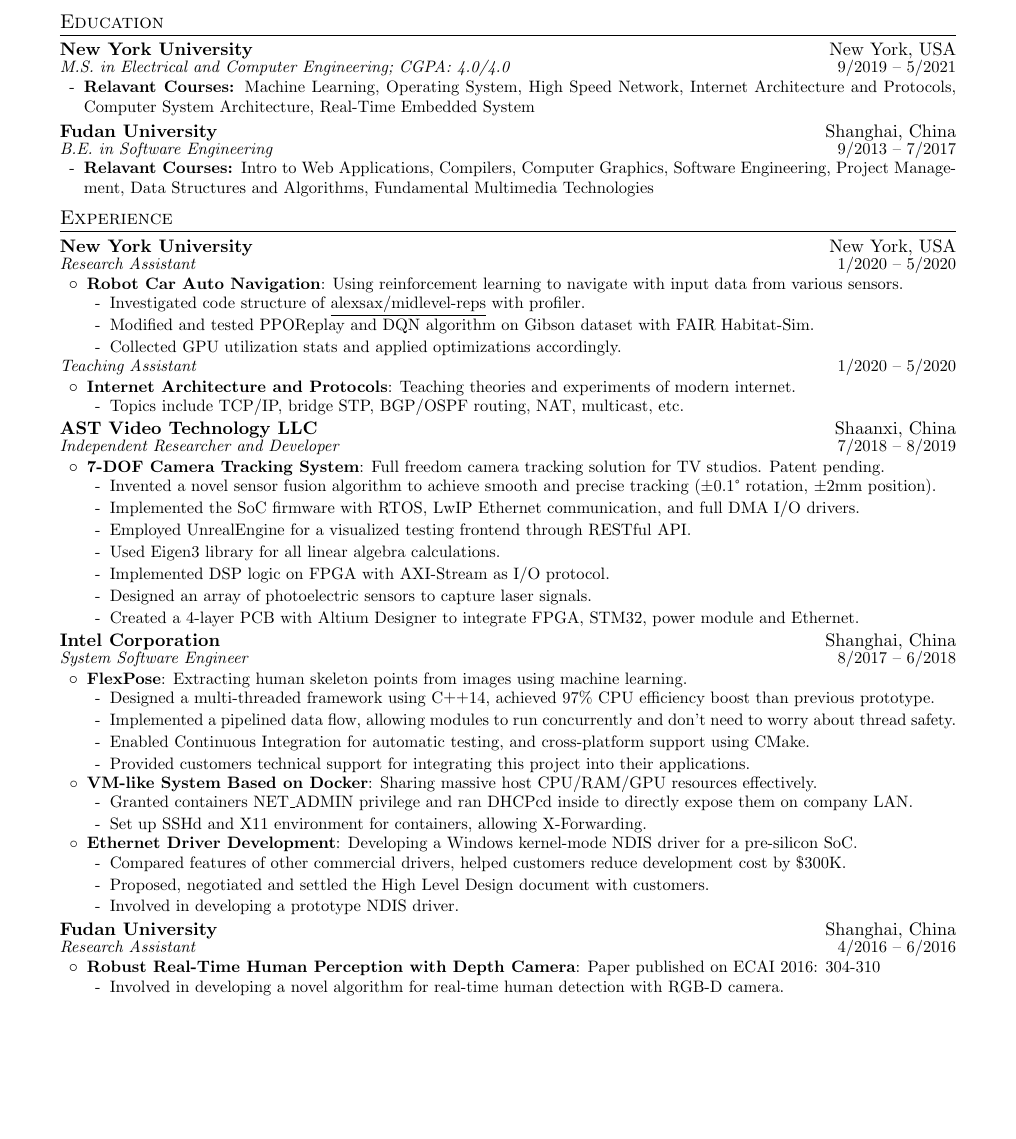
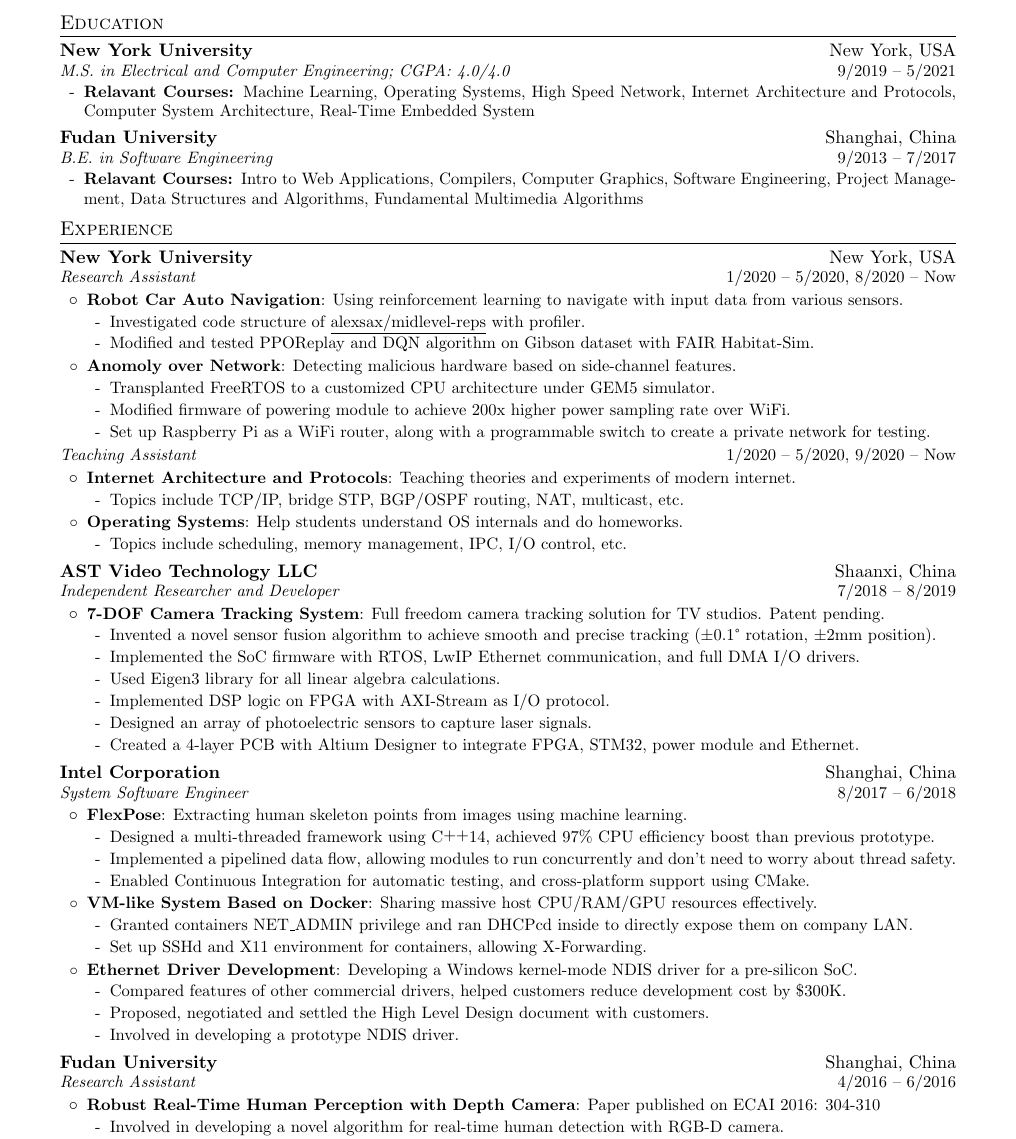
Before and after one commit to ly4096x/Flexible_Resume, a LaTeX CV (ResumeContent.tex): part of the page before the commit and part of page 1 of 2 after it, cut so that both start at the same text, the shorter picture padded with empty space. Compiled offline with pdfLaTeX.

Commit message:
add new experience

```diff
--- a/ResumeContent.tex
+++ b/ResumeContent.tex
@@ -20,7 +20,7 @@
     \else
         \def\resShowEducationDetails{1}
     \fi
-    \def\resShowWorkExperienceDetails{2} % [0-2]
+    \def\resShowWorkExperienceDetails{1} % [0-2]
     \def\resShowSkillsAndAbilities{1}
     \def\resShowHonorsAndAwards{0}
     \def\resShowHonorsAndAwardsDetails{0} % [0-2]
@@ -178,13 +178,13 @@
     \resumeCompanyLine{New York University}{New York, USA}
     \resumePositionLine{M.S. in Electrical and Computer Engineering; CGPA: 4.0/4.0}{9/2019 -- 5/2021}
     \resumeEducationDetailsList{
-        \resumeSubItem{\textbf{Relavant Courses: }Machine Learning, Operating System, High Speed Network, Internet Architecture and Protocols, Computer System Architecture, Real-Time Embedded System}
+        \resumeSubItem{\textbf{Relavant Courses: }Machine Learning, Operating Systems, High Speed Network, Internet Architecture and Protocols, Computer System Architecture, Real-Time Embedded System}
     }
 
     \resumeCompanyLine{Fudan University}{Shanghai, China}
     \resumePositionLine{B.E. in Software Engineering}{9/2013 -- 7/2017}
     \resumeEducationDetailsList{
-        \resumeSubItem{\textbf{Relavant Courses: }Intro to Web Applications, Compilers, Computer Graphics, Software Engineering, Project Management, Data Structures and Algorithms, Fundamental Multimedia Technologies}
+        \resumeSubItem{\textbf{Relavant Courses: }Intro to Web Applications, Compilers, Computer Graphics, Software Engineering, Project Management, Data Structures and Algorithms, Fundamental Multimedia Algorithms}
     }
 \resumeSubHeadingListEnd
 
@@ -201,24 +201,40 @@
 \section{Experience}
 \resumeSubHeadingListStart
     \resumeCompanyLine{New York University}{New York, USA}
-        \resumePositionLine{Research Assistant}{1/2020 -- 5/2020}
+        \resumePositionLine{Research Assistant}{1/2020 -- 5/2020, 8/2020 -- Now}
         \resumeItemListStart
             \resumeItem{Robot Car Auto Navigation}{Using reinforcement learning to navigate with input data from various sensors.}
             \resumeWorkExperienceDetailsList{
                 \resumeSubItem{Investigated code structure of \href{https://github.com/alexsax/midlevel-reps}{\underline{alexsax/midlevel-reps}} with profiler.}
                 \resumeSubItem{Modified and tested PPOReplay and DQN algorithm on Gibson dataset with FAIR Habitat-Sim.}
 
+                \ifx\resVersion\resVersionOptionSoftware
+                    \ifnum\resShowWorkExperienceDetails>1
+                        \resumeSubItem{Collected GPU utilization stats and applied optimizations accordingly.}
+                    \fi
+                \fi
+            }
+
+            \resumeItem{Anomoly over Network}{Detecting malicious hardware based on side-channel features.}
+            \resumeWorkExperienceDetailsList{
+                \resumeSubItem{Transplanted FreeRTOS to a customized CPU architecture under GEM5 simulator.}
+                \resumeSubItem{Modified firmware of powering module to achieve 200x higher power sampling rate over WiFi.}
+
                 \ifnum\resShowWorkExperienceDetails>1
-                \resumeSubItem{Collected GPU utilization stats and applied optimizations accordingly.}
+                \resumeSubItem{Set up Raspberry Pi as a WiFi router, along with a programmable switch to create a private network for testing.}
                 \fi
             }
         \resumeItemListEnd
 
-        \resumePositionLine{Teaching Assistant}{1/2020 -- 5/2020}
+        \resumePositionLine{Teaching Assistant}{1/2020 -- 5/2020, 9/2020 -- Now}
         \resumeItemListStart
             \resumeItem{Internet Architecture and Protocols}{Teaching theories and experiments of modern internet.}
             \resumeWorkExperienceDetailsList{
                 \resumeSubItem{Topics include TCP/IP, bridge STP, BGP/OSPF routing, NAT, multicast, etc.}
+            }
+            \resumeItem{Operating Systems}{Help students understand OS internals and do homeworks.}
+            \resumeWorkExperienceDetailsList{
+                \resumeSubItem{Topics include scheduling, memory management, IPC, I/O control, etc.}
             }
         \resumeItemListEnd
 
@@ -232,13 +248,13 @@
             }
             \resumeWorkExperienceDetailsList{
                 \resumeSubItem{Invented a novel sensor fusion algorithm to achieve smooth and precise tracking ($\pm$0.1\degree\ rotation, $\pm$2mm position).}
+                \resumeSubItem{Implemented the SoC firmware with RTOS, LwIP Ethernet communication, and full DMA I/O drivers.}
 
-                \resumeSubItem{Implemented the SoC firmware with RTOS, LwIP Ethernet communication, and full DMA I/O drivers.}
-                \resumeSubItem{Employed UnrealEngine for a visualized testing frontend through RESTful API.}
+                \ifx\resVersion\resVersionOptionSoftware
+                    \resumeSubItem{Employed UnrealEngine for a visualized testing frontend through RESTful API.}
+                \fi
 
-                \ifnum\resShowWorkExperienceDetails>1
                 \resumeSubItem{Used Eigen3 library for all linear algebra calculations.}
-                \fi
 
                 \ifx\resVersion\resVersionOptionSoftAndHardware
                     \resumeSubItem{Implemented DSP logic on FPGA with AXI-Stream as I/O protocol.}
@@ -263,7 +279,10 @@
 
                 \ifnum\resShowWorkExperienceDetails>1
                 \resumeSubItem{Enabled Continuous Integration for automatic testing, and cross-platform support using CMake.}
-                \resumeSubItem{Provided customers technical support for integrating this project into their applications.}
+
+                    \ifx\resVersion\resVersionOptionSoftware
+                        \resumeSubItem{Provided customers technical support for integrating this project into their applications.}
+                    \fi
                 \fi
             }
 
```
